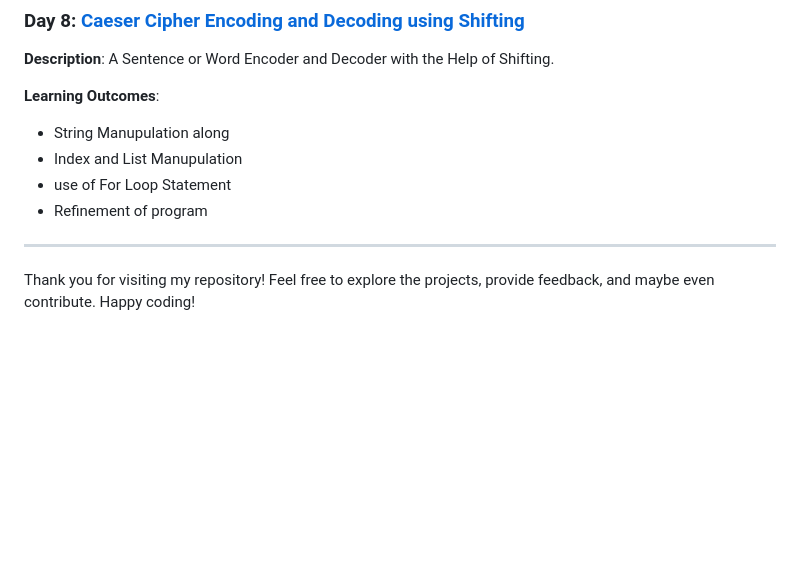
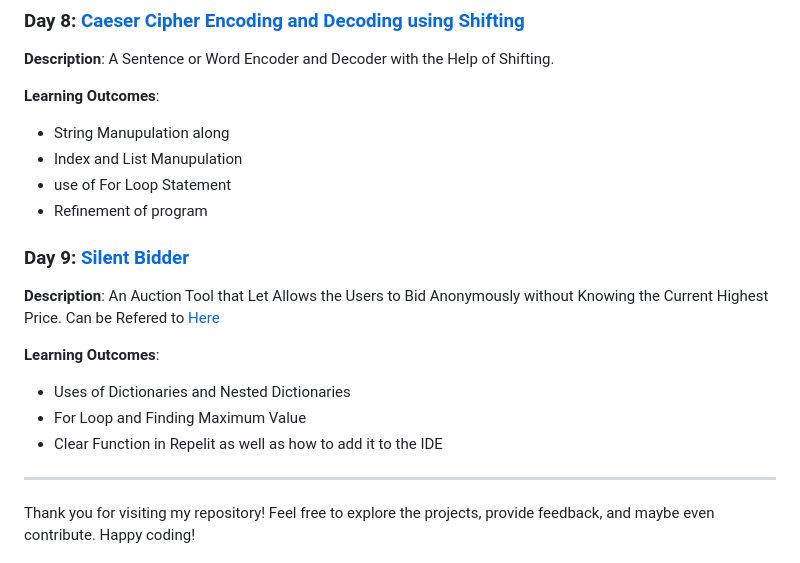
Before and after one commit to abirxgpt/Python-Projects, a Markdown page: README.md, the part around the change. GitHub-like rendering; blank space fills up the shorter version.

```diff
--- a/README.md
+++ b/README.md
@@ -80,6 +80,16 @@ Welcome to **Journey of Mine**, a fun and evolving Python project repository whe
 - use of For Loop Statement
 - Refinement of program
 
+### Day 9: [Silent Bidder](https://github.com/abirxgpt/Python-Projects/tree/main/Day%2009)
+**Description**: An Auction Tool that Let Allows the Users to Bid Anonymously without Knowing the Current Highest Price.
+Can be Refered to [Here](https://bidbeacon.com/what-is-a-silent-auction-and-how-do-they-work/)
+
+**Learning Outcomes**:
+
+- Uses of Dictionaries and Nested Dictionaries
+- For Loop and Finding Maximum Value
+- Clear Function in Repelit as well as how to add it to the IDE
+
 ---
 
 Thank you for visiting my repository! Feel free to explore the projects, provide feedback, and maybe even contribute. Happy coding!
```
